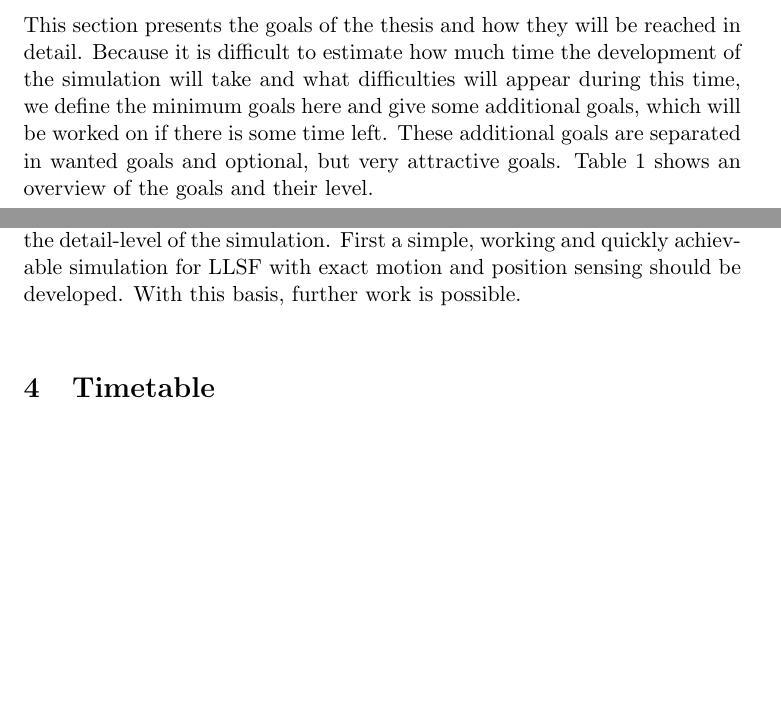
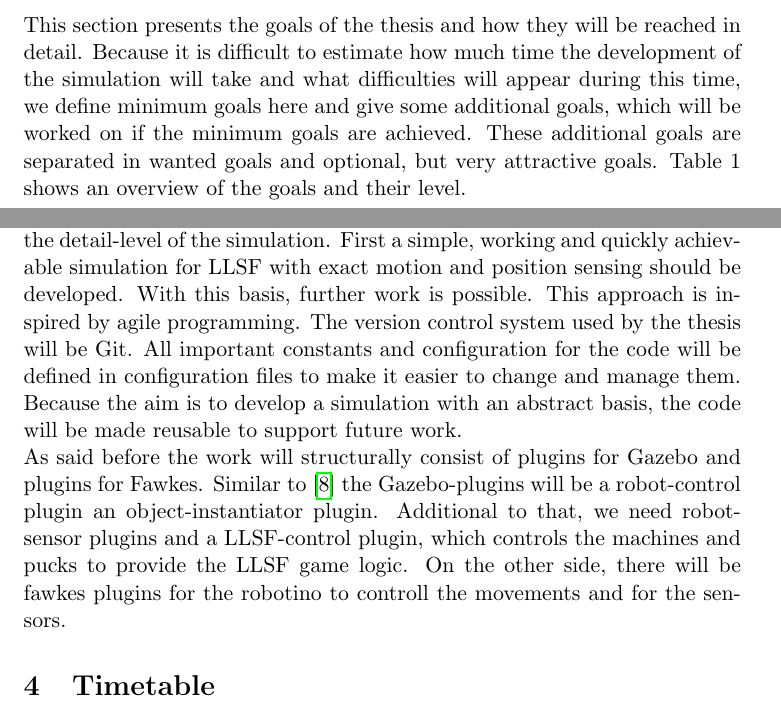
Before and after one commit to zwilling/BA-Proposal-GazeboSim, a LaTeX document (BA-Proposal.tex): two parts of pages 8 and 10 of 11, joined at a grey line, cut so that both start at the same text, the shorter picture padded with empty space. Compiled offline with pdfLaTeX.

Commit message:
Finished Detailed Work section

```diff
--- a/BA-Proposal.tex
+++ b/BA-Proposal.tex
@@ -85,7 +85,7 @@ The omni-directional wheels of the Robotino work in the same way, but have a dif
 An other related work is~\cite{SurveillanceSystem}. It used Gazebo and Player to simulate a surveillance system with Pioneer3AT robots. In this system several robots have to monitor an outdoor area and find possible intruders. Therefore the robots have to spread over the area and coordinate their movements. The simulation was important for the development of the system because it could quickly simulate different areas and situations.
 
 \section{Details of Work}
-This section presents the goals of the thesis and how they will be reached in detail. Because it is difficult to estimate how much time the development of the simulation will take and what difficulties will appear during this time, we define the minimum goals here and give some additional goals, which will be worked on if there is some time left. These additional goals are separated in wanted goals and optional, but very attractive goals. Table 1 shows an overview of the goals and their level.
+This section presents the goals of the thesis and how they will be reached in detail. Because it is difficult to estimate how much time the development of the simulation will take and what difficulties will appear during this time, we define minimum goals here and give some additional goals, which will be worked on if the minimum goals are achieved. These additional goals are separated in wanted goals and optional, but very attractive goals. Table 1 shows an overview of the goals and their level.
 
 \begin{table}
 \begin{tabular}{|r||p{10cm}|}
@@ -116,8 +116,8 @@ Maximum & \begin{itemize}
 \label{Table 1}
 \caption{Minimal, wanted and maximal goals, which should be reached by the thesis.}
 \end{table}
-The goals are designed and ordered this way so that the minimal goals can be achieved first. The other goals depends on the ones before. This is especially important for the abstraction of the simulation environment and the detail-level of the simulation. First a simple, working and quickly achievable simulation for LLSF with exact motion and position sensing should be developed. With this basis, further work is possible.\\
-
+The goals are designed and ordered this way so that the minimal goals can be achieved first. The other goals depends on the ones before. This is especially important for the abstraction of the simulation environment and the detail-level of the simulation. First a simple, working and quickly achievable simulation for LLSF with exact motion and position sensing should be developed. With this basis, further work is possible. This approach is inspired by agile programming. The version control system used by the thesis will be Git. All important constants and configuration for the code will be defined in configuration files to make it easier to change and manage them. Because the aim is to develop a simulation with an abstract basis, the code will be made reusable to support future work.\\
+As said before the work will structurally consist of plugins for Gazebo and plugins for Fawkes. Similar to~\cite{KlingenDA} the Gazebo-plugins will be a robot-control plugin an object-instantiator plugin. Additional to that, we need robot-sensor plugins and a LLSF-control plugin, which controls the machines and pucks to provide the LLSF game logic. On the other side, there will be fawkes plugins for the robotino to controll the movements and for the sensors.
 
 \section{Timetable}
 \section{Evaluation}
```
Also changed, not shown: BA-Proposal.tex (1 more changed lines).
